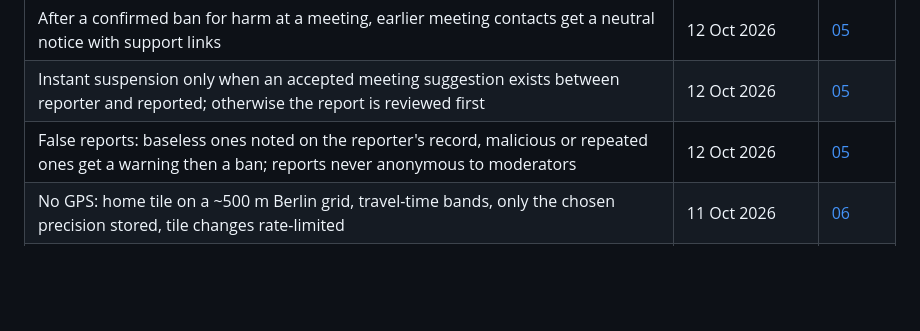
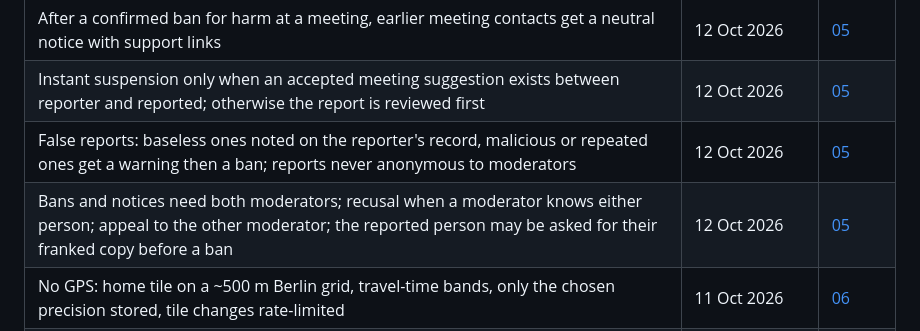
Before and after one commit to hendrikkintscher/opensourcedating, a Markdown page: docs/decisions.md, the part around the change. Drawn GitHub-style; blank space fills up the shorter version.

```diff
--- a/docs/decisions.md
+++ b/docs/decisions.md
@@ -51,6 +51,7 @@ named phase gate).
 | After a confirmed ban for harm at a meeting, earlier meeting contacts get a neutral notice with support links | 12 Oct 2026 | [05](spec/05-safety.md) |
 | Instant suspension only when an accepted meeting suggestion exists between reporter and reported; otherwise the report is reviewed first | 12 Oct 2026 | [05](spec/05-safety.md) |
 | False reports: baseless ones noted on the reporter's record, malicious or repeated ones get a warning then a ban; reports never anonymous to moderators | 12 Oct 2026 | [05](spec/05-safety.md) |
+| Bans and notices need both moderators; recusal when a moderator knows either person; appeal to the other moderator; the reported person may be asked for their franked copy before a ban | 12 Oct 2026 | [05](spec/05-safety.md) |
 | No GPS: home tile on a ~500 m Berlin grid, travel-time bands, only the chosen precision stored, tile changes rate-limited | 11 Oct 2026 | [06](spec/06-location.md) |
 | **D6** Precision levels 500 m, about 1.5 km (default) and district; finer location only phone to phone | 12 Oct 2026 | [06](spec/06-location.md) |
 | Photos: pipeline and moderation not decided yet | open | [07](spec/07-photos.md) |
```
Also changed, not shown: docs/spec/05-safety.md (+9 -0 lines).
